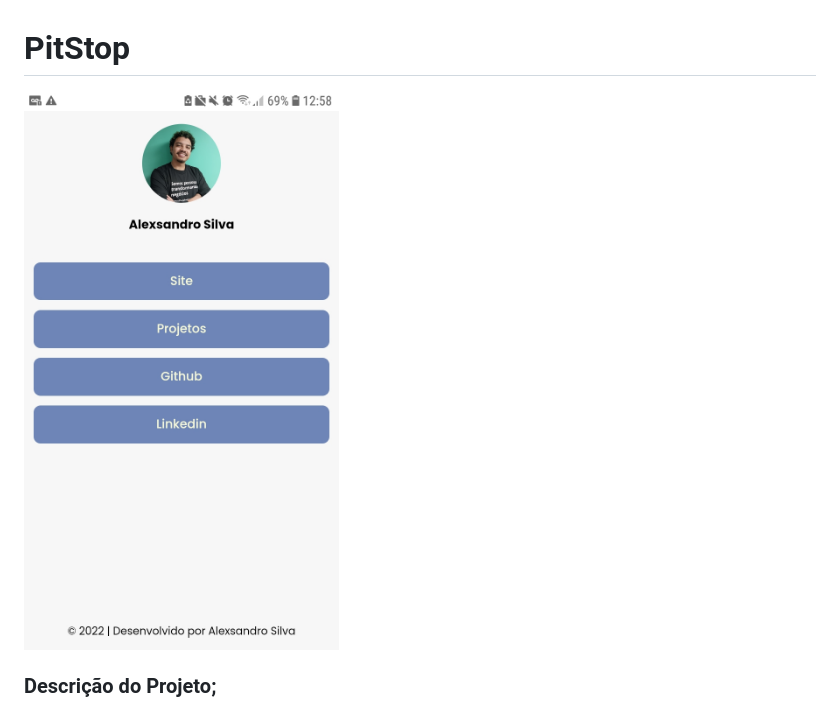
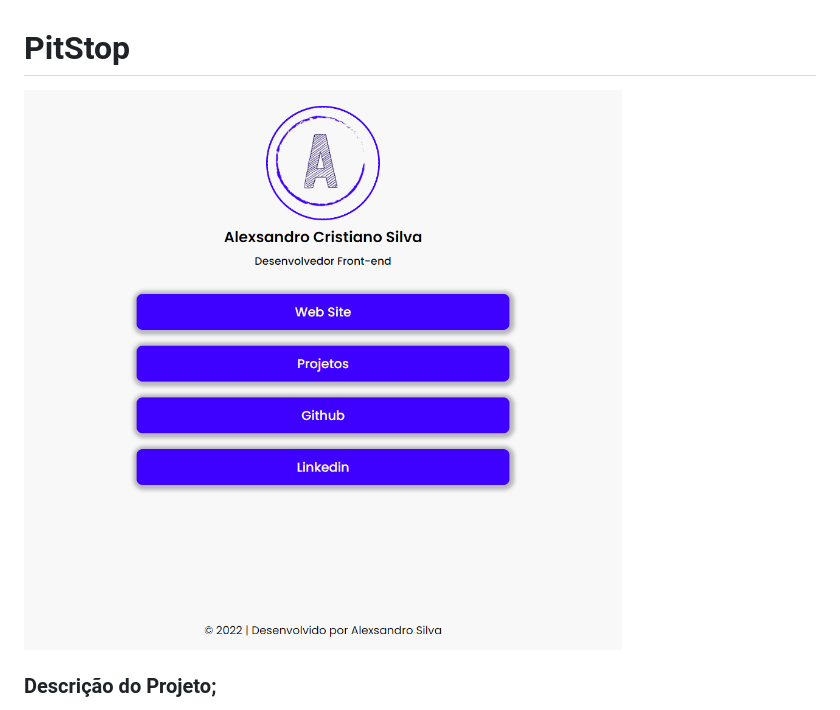
Before and after one commit to alexsandro-cristiano/jump-to-link, a Markdown page: README.md, the part around the change. GitHub-like rendering; pictures changed too: public/capa.jpeg (deleted), public/capa.png (added).

Commit message:
atualiza css e imagem do readme

```diff
--- a/README.md
+++ b/README.md
@@ -1,6 +1,6 @@
 # PitStop
 
-<img src="./public/capa.jpeg" alt="imagem do site versao mobile" style="width:250px;"/>
+<img src="./public/capa.png" alt="imagem do site versao mobile" style="width:250px;"/>
 
 ### Descrição do Projeto;
 
```
Also changed, not shown: 5 other files.
